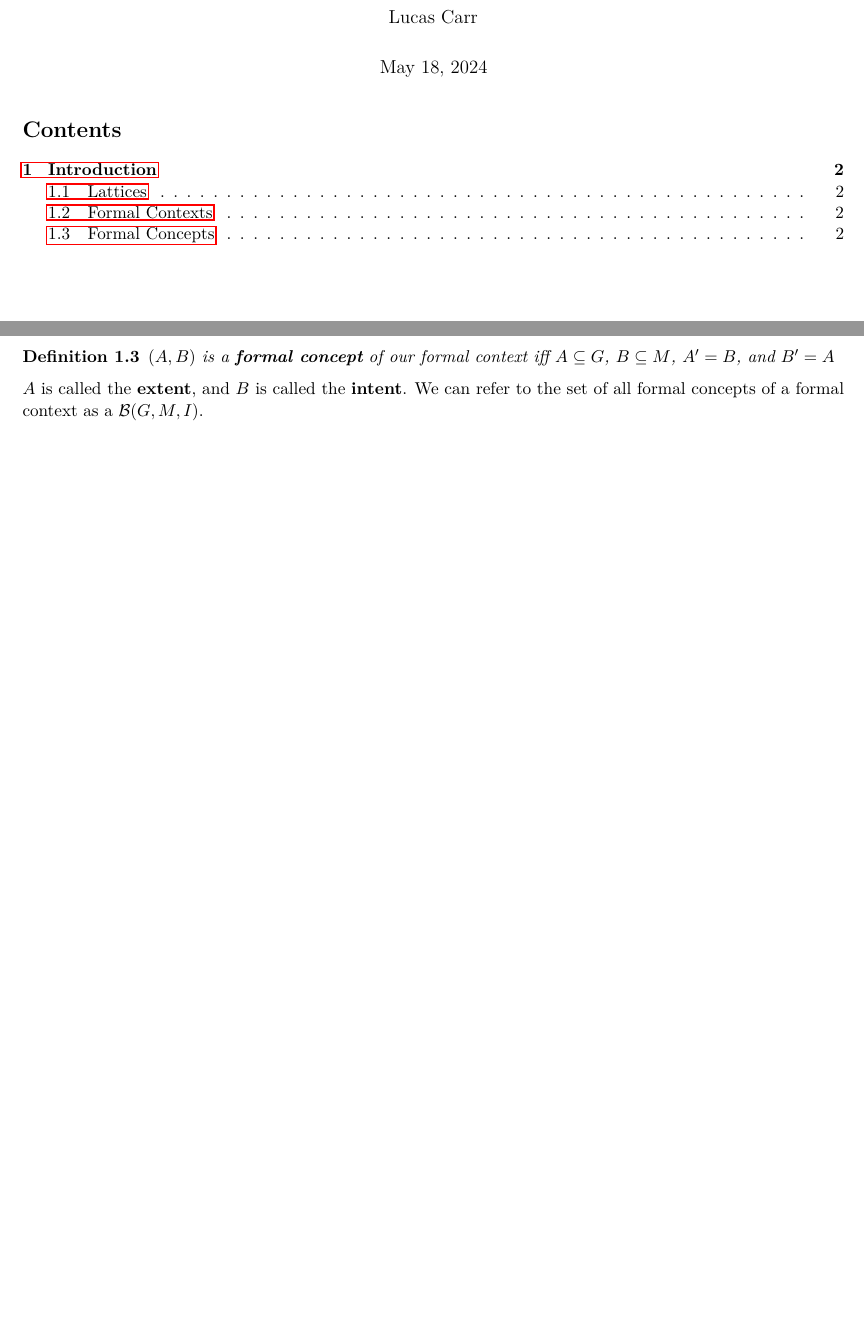
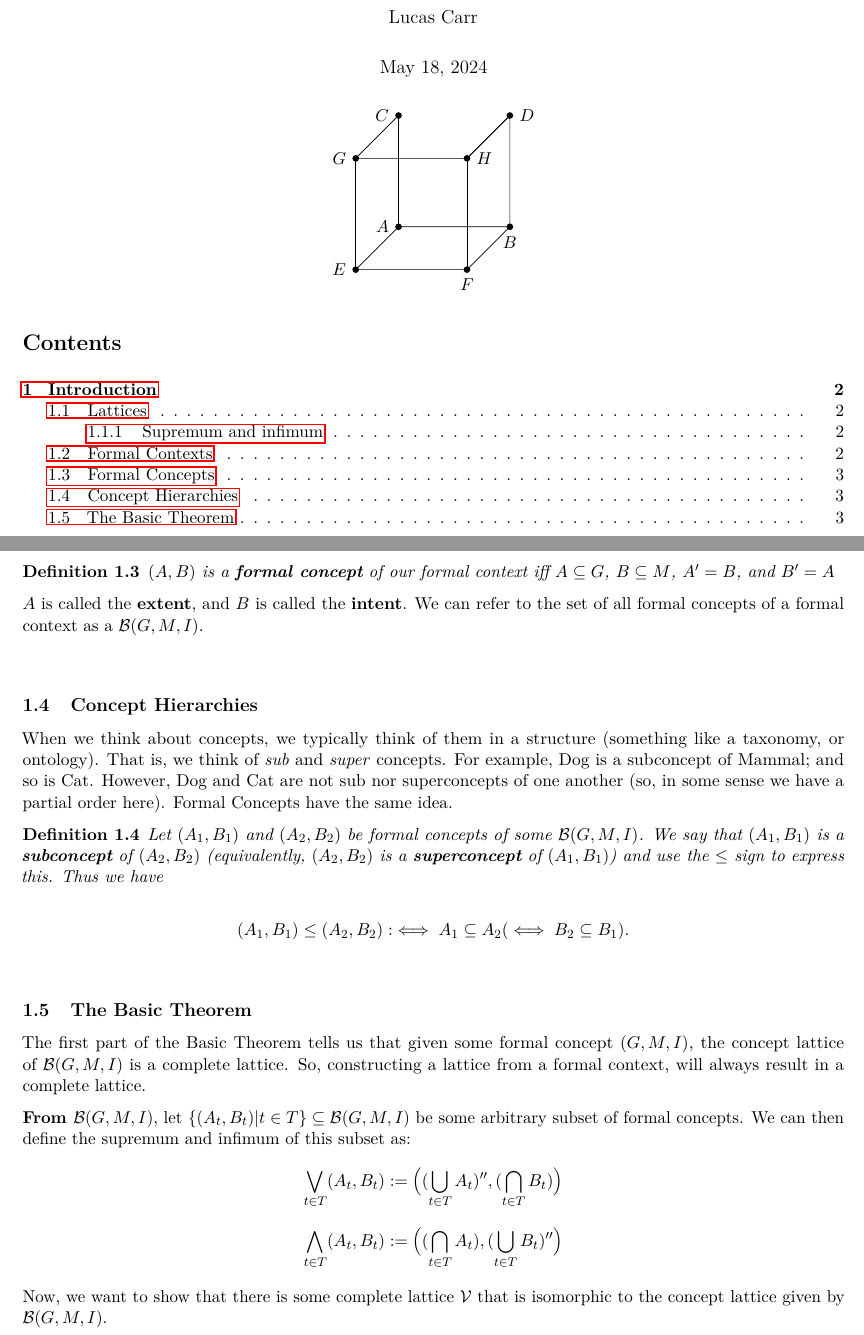
Before and after one commit to lucascarrr/FCA-Notes, a LaTeX document (main.tex, which reads Chapter1.tex): two parts of pages 1 and 2 of 2 before the commit and two parts of pages 1 and 3 of 3 after it, joined at a grey line, cut so that both start at the same text, the shorter picture padded with empty space. Compiled offline with pdfLaTeX.

Commit message:
The Basic Theorem

```diff
--- a/Chapter1.tex
+++ b/Chapter1.tex
@@ -38,3 +81,24 @@ For more natural discussion, \textit{a} describes the behaviour that if we have
 \end{definition}
 
 $A$ is called the \textbf{extent}, and $B$ is called the \textbf{intent}. We can refer to the set of all formal concepts of a formal context as a $\calB (G, M, I)$.
+
+\subsection{Concept Hierarchies}
+\label{subsec:Introduction-Concept_Hierarchies}
+
+When we think about concepts, we typically think of them in a structure (something like a taxonomy, or ontology). That is, we think of \textit{sub} and \textit{super} concepts. For example, Dog is a subconcept of Mammal; and so is Cat. However, Dog and Cat are not sub nor superconcepts of one another (so, in some sense we have a partial order here). Formal Concepts have the same idea.
+
+\begin{definition}
+    Let $(A_1, B_1)$ and $(A_2, B_2)$ be formal concepts of some $\calB(G,M,I)$. We say that $(A_1,B_1)$ is a \textbf{subconcept} of $(A_2,B_2)$ (equivalently, $(A_2,B_2)$ is a \textbf{superconcept} of $(A_1, B_1)$) and use the $\leq$ sign to express this. Thus we have
+
+    \[(A_1, B_1)\leq (A_2, B_2) :\iff A_1 \subseteq A_2 \space (\iff B_2 \subseteq B_1).\]
+\end{definition}
+
+\subsection{The Basic Theorem}
+\label{subsec:Introduction-The_Basic_Theorem}
+The first part of the Basic Theorem tells us that given some formal concept $(G,M,I)$, the concept lattice of $\calB(G,M,I)$ is a complete lattice. So, constructing a lattice from a formal context, will always result in a complete lattice.
+
+\textbf{From $\calB(G,M,I)$}, let $\{(A_t, B_t) | t\in T\} \subseteq \calB (G,M,I)$ be some arbitrary subset of formal concepts. We can then define the supremum and infimum of this subset as:
+\[ \bigvee_{t\in T} (A_t, B_t) := \Big( (\bigcup_{t\in T} A_t)'', (\bigcap_{t\in T}B_t) \Big)\]
+\[ \bigwedge_{t\in T} (A_t, B_t) := \Big( (\bigcap_{t\in T} A_t), (\bigcup_{t\in T}B_t)'' \Big)\]
+
+Now, we want to show that there is some complete lattice $\mathcal{V}$ that is isomorphic to the concept lattice given by $\calB(G,M,I)$.
--- a/main.tex
+++ b/main.tex
@@ -12,6 +12,10 @@
 \usepackage{enumitem}        % Customizable lists
 \usepackage{xcolor}          % Color text
 \usepackage{tcolorbox}       % Colored boxes
+\usepackage{tikz}
+\usepackage{titlesec}
+\usepackage[parfill]{parskip} % Use parskip package without extra space
+\titlespacing*{\subsection}{0pt}{\subsecbeforeskip}{\subsecafterskip}
 
 % Geometry settings for better note-taking space
 \geometry{
@@ -21,14 +25,20 @@
   top=0.5in,
   bottom=0.5in,
 }
-\usepackage[parfill]{parskip} % Use parskip package without extra space
+
+% Define the lengths for before and after spacing
+\newlength{\subsecbeforeskip}
+\setlength{\subsecbeforeskip}{8ex}
+\newlength{\subsecafterskip}
+\setlength{\subsecafterskip}{1.5ex}
+
 
 \input{macros.tex}
 % Custom commands for highlighting text
 \newcommand{\highlight}[1]{\colorbox{yellow}{#1}}
 \newcommand{\important}[1]{\textcolor{red}{#1}}
 
-\title{Everything I know about [Formal Concept Analysis]}
+\title{Everything I know so far about [Formal Concept Analysis]}
 \author{Lucas Carr}
 \date{\today}
 
@@ -36,9 +46,34 @@
 
 \maketitle
 
+\begin{center}
+    \begin{tikzpicture}[scale=2.5]
+        % Define coordinates
+        \coordinate (A) at (0,0,0);
+        \coordinate (B) at (1,0,0);
+        \coordinate (C) at (0,1,0);
+        \coordinate (D) at (1,1,0);
+        \coordinate (E) at (0,0,1);
+        \coordinate (F) at (1,0,1);
+        \coordinate (G) at (0,1,1);
+        \coordinate (H) at (1,1,1);
+
+        % Draw edges
+        \draw (A) -- (B) -- (D) -- (H) -- (G) -- (C) -- cycle;
+        \draw (A) -- (E) -- (F) -- (B);
+        \draw (E) -- (G);
+        \draw (F) -- (H);
+        \draw (D) -- (H);
+        \draw (C) -- (G);
+
+        % Draw nodes
+        \foreach \point/\position in {A/left,B/below,C/left,D/right,E/left,F/below,G/left,H/right}
+          \node[fill,circle,inner sep=1.5pt,label={\position:$\point$}] at (\point) {};
+      \end{tikzpicture}
+\end{center}
+
 \tableofcontents
 \newpage
-
 \include{Chapter1}
 
 \end{document}
```
Also changed, not shown: main.pdf, Chapter1.tex (45 more changed lines), 1 other file.
